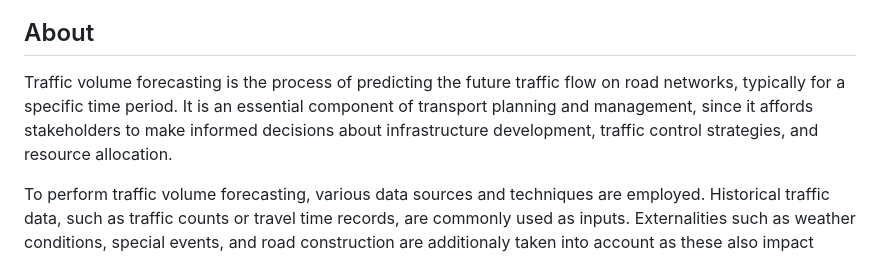
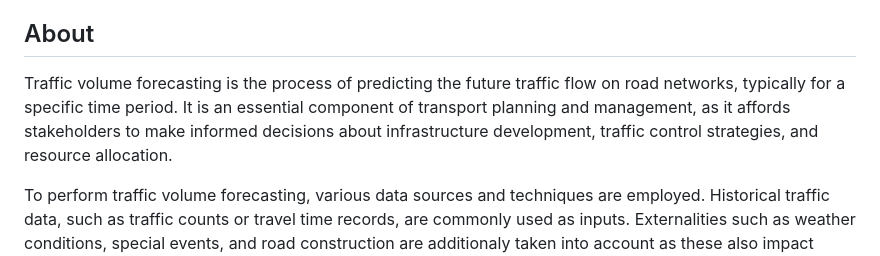
Before and after one commit to dewaalaw/dsprojects, a Markdown page: traffic-flow-forecast/README.md, the part around the change. Rendered like a GitHub page.

```diff
--- a/traffic-flow-forecast/README.md
+++ b/traffic-flow-forecast/README.md
@@ -11,7 +11,7 @@
 7.  [References](#references)
 
 ## About
-Traffic volume forecasting is the process of predicting the future traffic flow on road networks, typically for a specific time period. It is an essential component of transport planning and management, since it affords stakeholders to make informed decisions about infrastructure development, traffic control strategies, and resource allocation.
+Traffic volume forecasting is the process of predicting the future traffic flow on road networks, typically for a specific time period. It is an essential component of transport planning and management, as it affords stakeholders to make informed decisions about infrastructure development, traffic control strategies, and resource allocation.
 
 To perform traffic volume forecasting, various data sources and techniques are employed. Historical traffic data, such as traffic counts or travel time records, are commonly used as inputs. Externalities such as weather conditions, special events, and road construction are additionaly taken into account as these also impact traffic patterns. Machine learning algorithms, statistical models, and time series analysis are often applied to analyze the data and generate forecasts. These forecasts enable transportation agencies, city planners, and engineers to optimize road networks, design efficient transportation systems, and implement effective traffic management measures. By anticipating future traffic volumes, stakeholders can work towards alleviating congestion, improving safety, and enhancing overall mobility.
 
```
